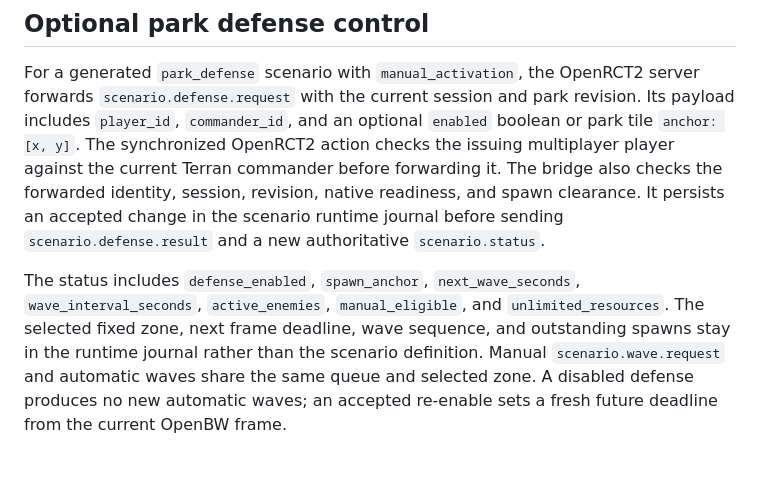
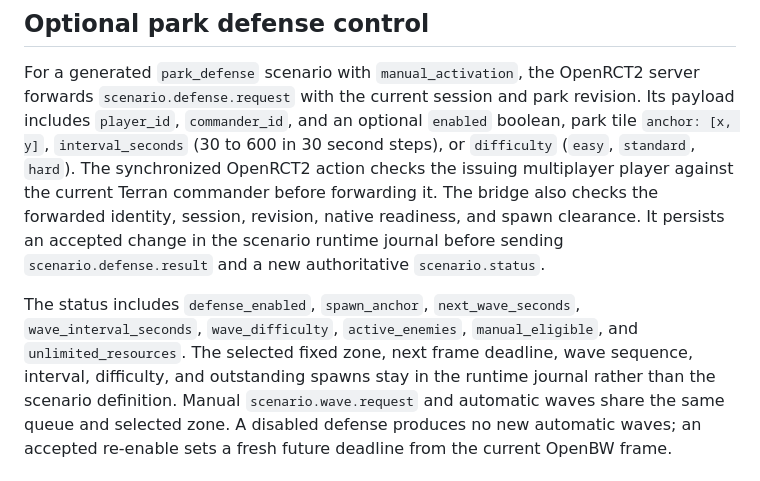
Before and after one commit to n0remac/StarCoaster, a Markdown page: bridge-protocol/README.md, the part around the change. Rendered like a GitHub page.

```diff
--- a/bridge-protocol/README.md
+++ b/bridge-protocol/README.md
@@ -5,7 +5,8 @@
 For a generated `park_defense` scenario with `manual_activation`, the OpenRCT2
 server forwards `scenario.defense.request` with the current session and park
 revision. Its payload includes `player_id`, `commander_id`, and an optional
-`enabled` boolean or park tile `anchor: [x, y]`. The synchronized OpenRCT2
+`enabled` boolean, park tile `anchor: [x, y]`, `interval_seconds` (30 to 600 in
+30 second steps), or `difficulty` (`easy`, `standard`, `hard`). The synchronized OpenRCT2
 action checks the issuing multiplayer player against the current Terran
 commander before forwarding it. The bridge also checks the forwarded identity,
 session, revision, native readiness, and spawn clearance. It persists an
@@ -13,9 +14,9 @@ accepted change in the scenario runtime journal before sending
 `scenario.defense.result` and a new authoritative `scenario.status`.
 
 The status includes `defense_enabled`, `spawn_anchor`, `next_wave_seconds`,
-`wave_interval_seconds`, `active_enemies`, `manual_eligible`, and
+`wave_interval_seconds`, `wave_difficulty`, `active_enemies`, `manual_eligible`, and
 `unlimited_resources`. The selected fixed zone, next frame deadline, wave
-sequence, and outstanding spawns stay in the runtime journal rather than the
+sequence, interval, difficulty, and outstanding spawns stay in the runtime journal rather than the
 scenario definition. Manual `scenario.wave.request` and automatic waves share
 the same queue and selected zone. A disabled defense produces no new automatic
 waves; an accepted re-enable sets a fresh future deadline from the current
```
Also changed, not shown: docs/wasm-browser.md (+10 -3 lines).
